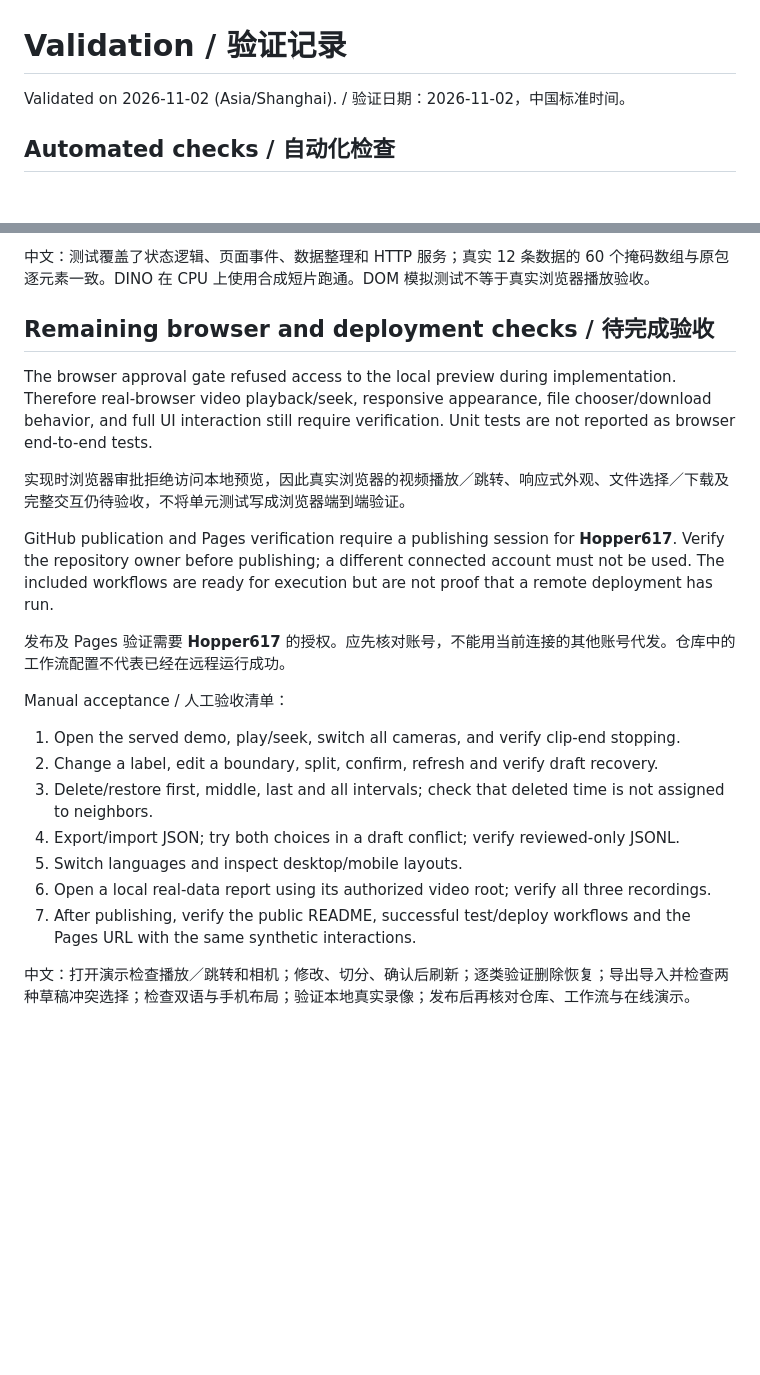
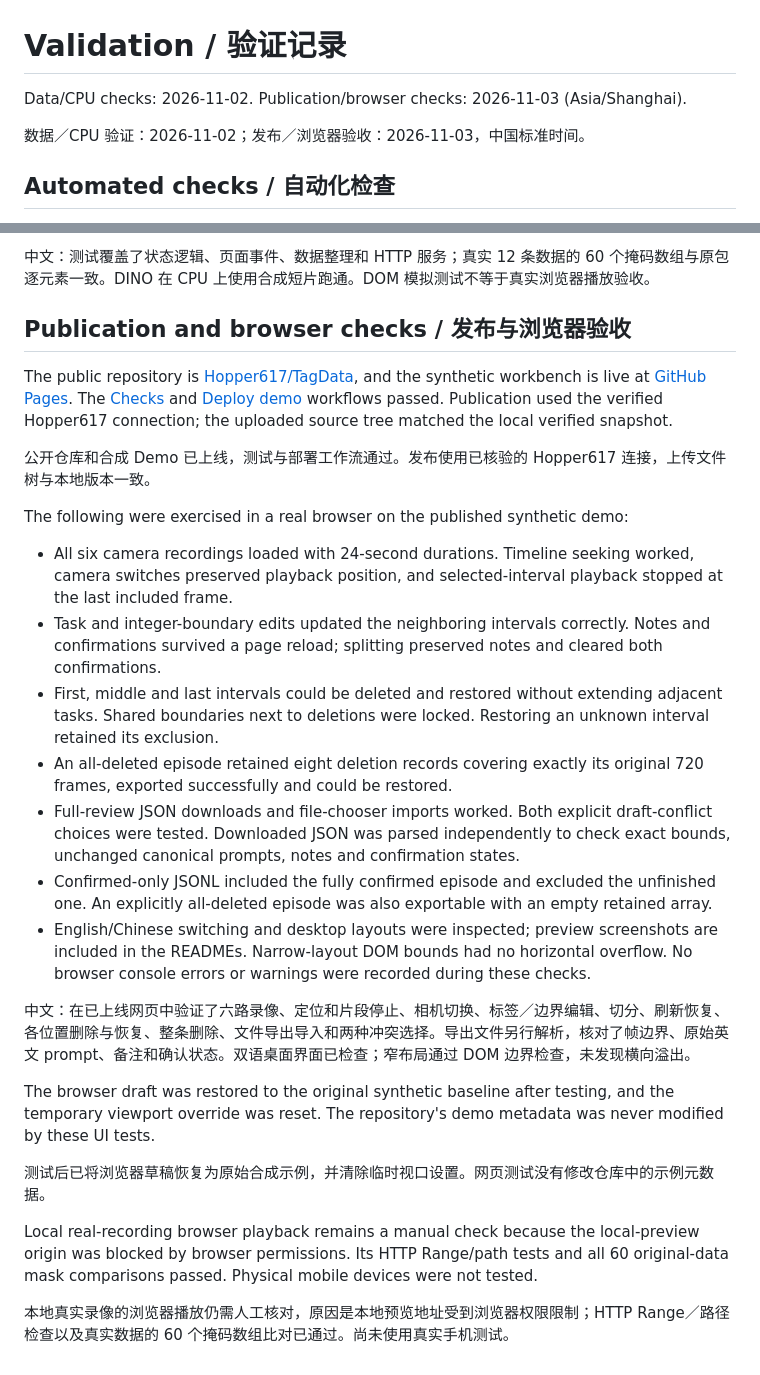
Before and after one commit to Hopper617/TagData, a Markdown page: docs/validation.md, 2 parts joined by grey strips. Rendered like a GitHub page; blank space fills up the shorter version.

```diff
--- a/docs/validation.md
+++ b/docs/validation.md
@@ -1,6 +1,8 @@
 # Validation / 验证记录
 
-Validated on 2026-11-02 (Asia/Shanghai). / 验证日期：2026-11-02，中国标准时间。
+Data/CPU checks: 2026-11-02. Publication/browser checks: 2026-11-03 (Asia/Shanghai).
+
+数据／CPU 验证：2026-11-02；发布／浏览器验收：2026-11-03，中国标准时间。
 
 ## Automated checks / 自动化检查
 
@@ -12,24 +14,28 @@ Validated on 2026-11-02 (Asia/Shanghai). / 验证日期：2026-11-02，中国标
 
 中文：测试覆盖了状态逻辑、页面事件、数据整理和 HTTP 服务；真实 12 条数据的 60 个掩码数组与原包逐元素一致。DINO 在 CPU 上使用合成短片跑通。DOM 模拟测试不等于真实浏览器播放验收。
 
-## Remaining browser and deployment checks / 待完成验收
+## Publication and browser checks / 发布与浏览器验收
 
-The browser approval gate refused access to the local preview during implementation. Therefore real-browser video playback/seek, responsive appearance, file chooser/download behavior, and full UI interaction still require verification. Unit tests are not reported as browser end-to-end tests.
+The public repository is [Hopper617/TagData](https://github.com/Hopper617/TagData), and the synthetic workbench is live at [GitHub Pages](https://hopper617.github.io/TagData/). The [Checks](https://github.com/Hopper617/TagData/actions/workflows/test.yml) and [Deploy demo](https://github.com/Hopper617/TagData/actions/workflows/pages.yml) workflows passed. Publication used the verified Hopper617 connection; the uploaded source tree matched the local verified snapshot.
 
-实现时浏览器审批拒绝访问本地预览，因此真实浏览器的视频播放／跳转、响应式外观、文件选择／下载及完整交互仍待验收，不将单元测试写成浏览器端到端验证。
+公开仓库和合成 Demo 已上线，测试与部署工作流通过。发布使用已核验的 Hopper617 连接，上传文件树与本地版本一致。
 
-GitHub publication and Pages verification require a publishing session for **Hopper617**. Verify the repository owner before publishing; a different connected account must not be used. The included workflows are ready for execution but are not proof that a remote deployment has run.
+The following were exercised in a real browser on the published synthetic demo:
 
-发布及 Pages 验证需要 **Hopper617** 的授权。应先核对账号，不能用当前连接的其他账号代发。仓库中的工作流配置不代表已经在远程运行成功。
+- All six camera recordings loaded with 24-second durations. Timeline seeking worked, camera switches preserved playback position, and selected-interval playback stopped at the last included frame.
+- Task and integer-boundary edits updated the neighboring intervals correctly. Notes and confirmations survived a page reload; splitting preserved notes and cleared both confirmations.
+- First, middle and last intervals could be deleted and restored without extending adjacent tasks. Shared boundaries next to deletions were locked. Restoring an unknown interval retained its exclusion.
+- An all-deleted episode retained eight deletion records covering exactly its original 720 frames, exported successfully and could be restored.
+- Full-review JSON downloads and file-chooser imports worked. Both explicit draft-conflict choices were tested. Downloaded JSON was parsed independently to check exact bounds, unchanged canonical prompts, notes and confirmation states.
+- Confirmed-only JSONL included the fully confirmed episode and excluded the unfinished one. An explicitly all-deleted episode was also exportable with an empty retained array.
+- English/Chinese switching and desktop layouts were inspected; preview screenshots are included in the READMEs. Narrow-layout DOM bounds had no horizontal overflow. No browser console errors or warnings were recorded during these checks.
 
-Manual acceptance / 人工验收清单：
+中文：在已上线网页中验证了六路录像、定位和片段停止、相机切换、标签／边界编辑、切分、刷新恢复、各位置删除与恢复、整条删除、文件导出导入和两种冲突选择。导出文件另行解析，核对了帧边界、原始英文 prompt、备注和确认状态。双语桌面界面已检查；窄布局通过 DOM 边界检查，未发现横向溢出。
 
-1. Open the served demo, play/seek, switch all cameras, and verify clip-end stopping.
-2. Change a label, edit a boundary, split, confirm, refresh and verify draft recovery.
-3. Delete/restore first, middle, last and all intervals; check that deleted time is not assigned to neighbors.
-4. Export/import JSON; try both choices in a draft conflict; verify reviewed-only JSONL.
-5. Switch languages and inspect desktop/mobile layouts.
-6. Open a local real-data report using its authorized video root; verify all three recordings.
-7. After publishing, verify the public README, successful test/deploy workflows and the Pages URL with the same synthetic interactions.
+The browser draft was restored to the original synthetic baseline after testing, and the temporary viewport override was reset. The repository's demo metadata was never modified by these UI tests.
 
-中文：打开演示检查播放／跳转和相机；修改、切分、确认后刷新；逐类验证删除恢复；导出导入并检查两种草稿冲突选择；检查双语与手机布局；验证本地真实录像；发布后再核对仓库、工作流与在线演示。
+测试后已将浏览器草稿恢复为原始合成示例，并清除临时视口设置。网页测试没有修改仓库中的示例元数据。
+
+Local real-recording browser playback remains a manual check because the local-preview origin was blocked by browser permissions. Its HTTP Range/path tests and all 60 original-data mask comparisons passed. Physical mobile devices were not tested.
+
+本地真实录像的浏览器播放仍需人工核对，原因是本地预览地址受到浏览器权限限制；HTTP Range／路径检查以及真实数据的 60 个掩码数组比对已通过。尚未使用真实手机测试。
```
Also changed, not shown: README.md (+5 -1 lines), README.zh.md (+5 -1 lines), docs/workbench.en.png (added), docs/workbench.zh.png (added).
